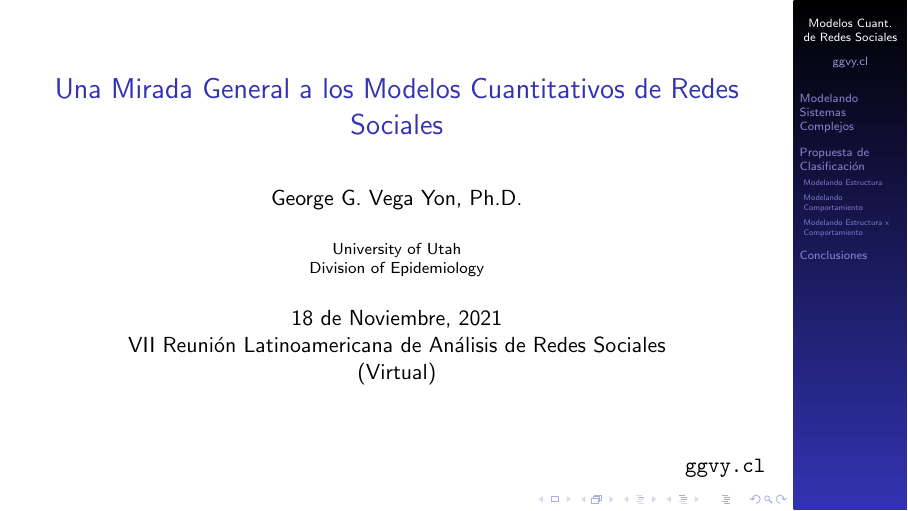
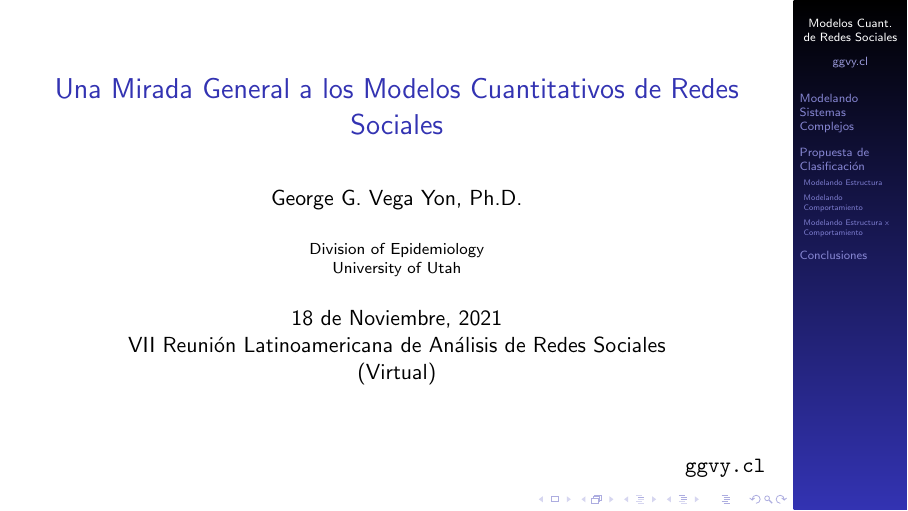
Before and after one commit to gvegayon/ars2021, LaTeX slides (slides.tex): page 1 of 38. Compiled offline with pdfLaTeX.

Commit message:
Update order institute

```diff
--- a/slides.tex
+++ b/slides.tex
@@ -11,7 +11,7 @@
 
 \author[ggvy.cl]{George G. Vega Yon, Ph.D.}
 \date{18 de Noviembre, 2021\\VII Reunión Latinoamericana de Análisis de Redes Sociales\\(Virtual)}
-\institute[UofU Epi]{University of Utah\\Division of Epidemiology}
+\institute[UofU Epi]{Division of Epidemiology\\University of Utah}
 
 \begin{document}
 
```
Also changed, not shown: slides.pdf.
